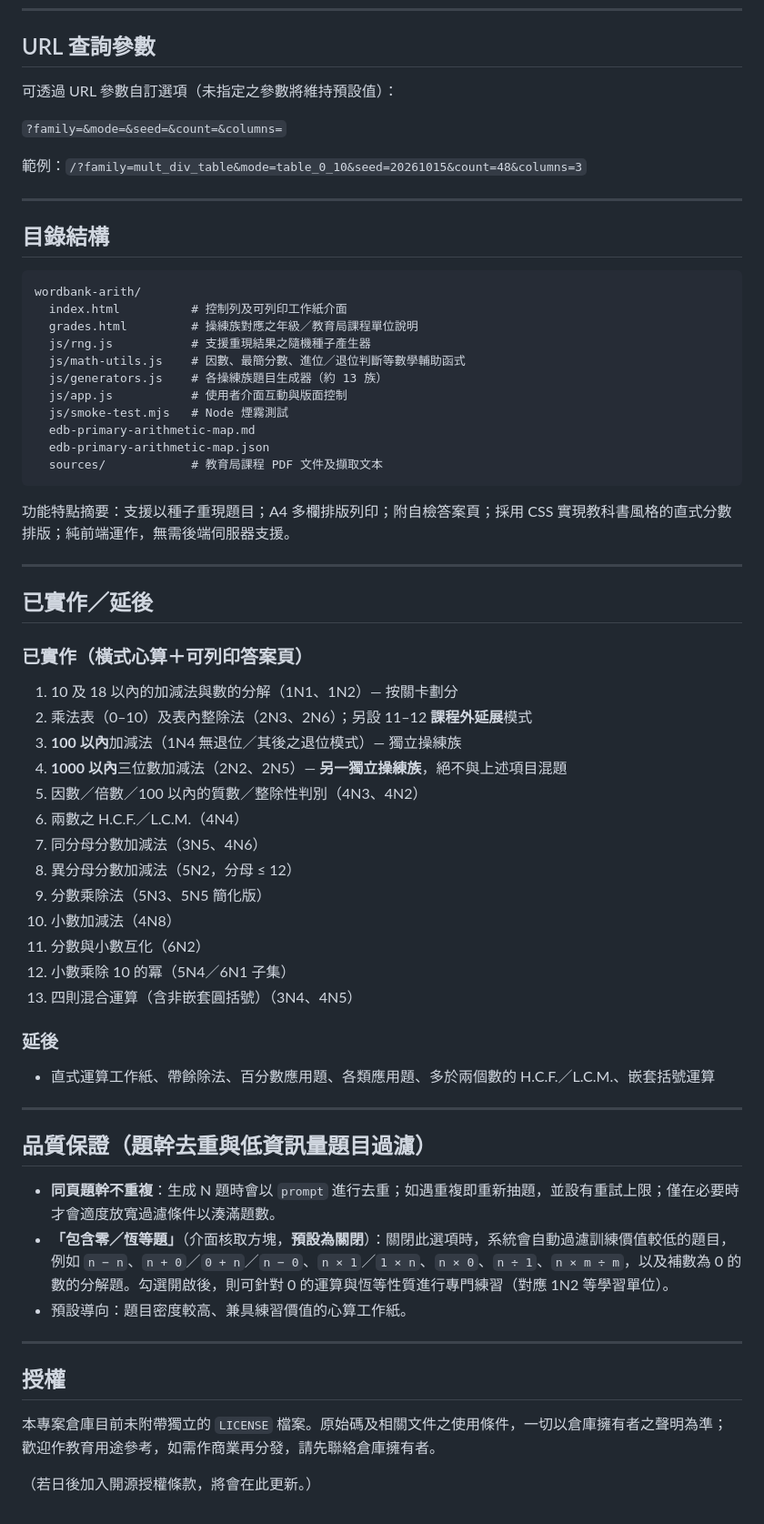
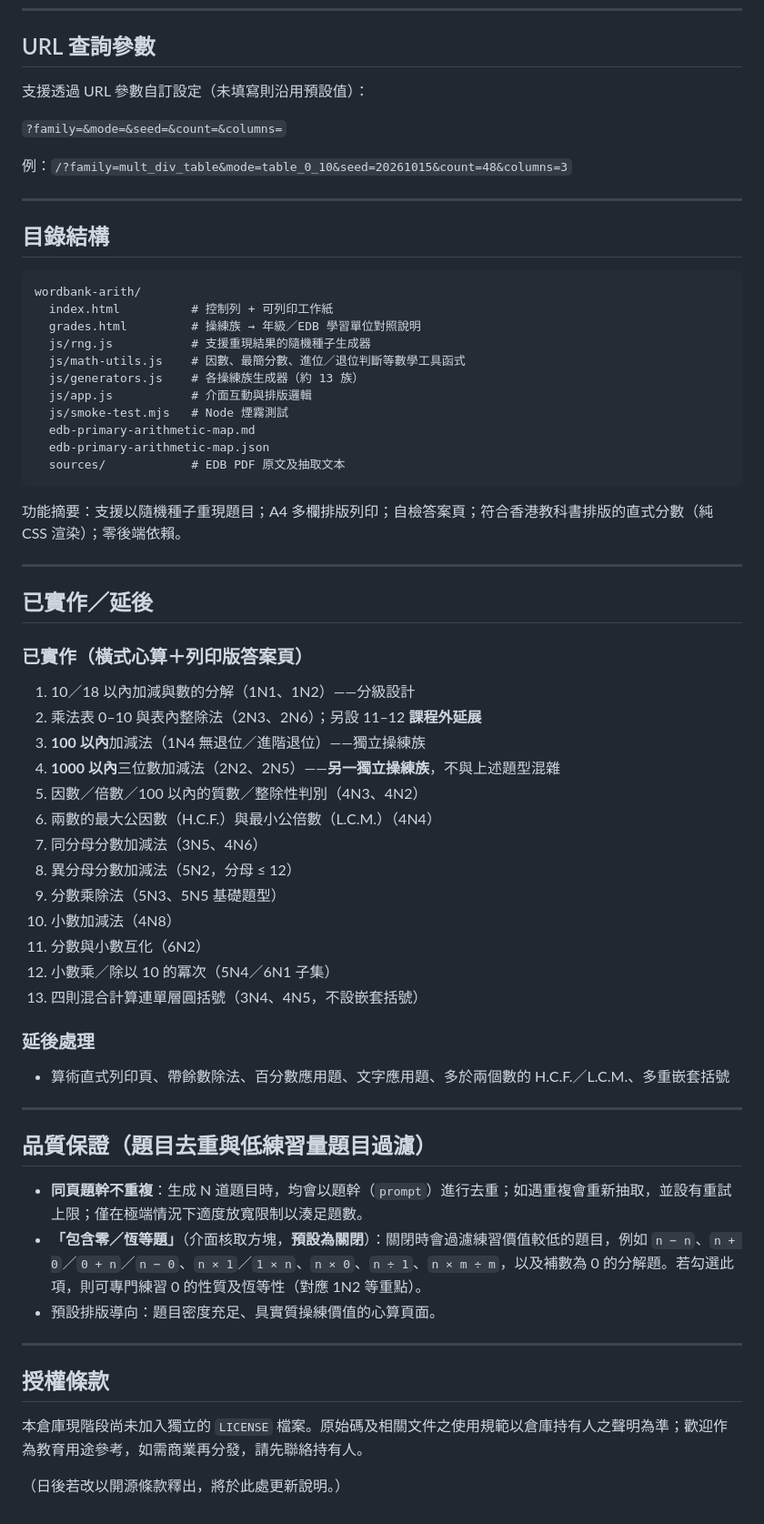
Before and after one commit to kyleyct/wordbank-arith, a Markdown page: README.md, the part around one of its changes. Shown at 91% size. Drawn GitHub-style.

Commit message:
docs: apply Main Bot Poe polish; keep 課程外延展 wording
Second-pass 書面語 from Main Bot via gemini-3.8-flash; restore project term 課程外延展 for UI consistency.

````diff
--- a/README.md
+++ b/README.md
@@ -74,11 +74,11 @@ node js/smoke-test.mjs
 
 ## URL 查詢參數
 
-可透過 URL 參數自訂選項（未指定之參數將維持預設值）：
+支援透過 URL 參數自訂設定（未填寫則沿用預設值）：
 
 `?family=&mode=&seed=&count=&columns=`
 
-範例：`/?family=mult_div_table&mode=table_0_10&seed=20261015&count=48&columns=3`
+例：`/?family=mult_div_table&mode=table_0_10&seed=20261015&count=48&columns=3`
 
 ---
 
@@ -86,56 +86,56 @@ node js/smoke-test.mjs
 
 ```
 wordbank-arith/
-  index.html          # 控制列及可列印工作紙介面
-  grades.html         # 操練族對應之年級／教育局課程單位說明
-  js/rng.js           # 支援重現結果之隨機種子產生器
-  js/math-utils.js    # 因數、最簡分數、進位／退位判斷等數學輔助函式
-  js/generators.js    # 各操練族題目生成器（約 13 族）
-  js/app.js           # 使用者介面互動與版面控制
+  index.html          # 控制列 + 可列印工作紙
+  grades.html         # 操練族 → 年級／EDB 學習單位對照說明
+  js/rng.js           # 支援重現結果的隨機種子生成器
+  js/math-utils.js    # 因數、最簡分數、進位／退位判斷等數學工具函式
+  js/generators.js    # 各操練族生成器（約 13 族）
+  js/app.js           # 介面互動與排版邏輯
   js/smoke-test.mjs   # Node 煙霧測試
   edb-primary-arithmetic-map.md
   edb-primary-arithmetic-map.json
-  sources/            # 教育局課程 PDF 文件及擷取文本
+  sources/            # EDB PDF 原文及抽取文本
 ```
 
-功能特點摘要：支援以種子重現題目；A4 多欄排版列印；附自檢答案頁；採用 CSS 實現教科書風格的直式分數排版；純前端運作，無需後端伺服器支援。
+功能摘要：支援以隨機種子重現題目；A4 多欄排版列印；自檢答案頁；符合香港教科書排版的直式分數（純 CSS 渲染）；零後端依賴。
 
 ---
 
 ## 已實作／延後
 
-### 已實作（橫式心算＋可列印答案頁）
+### 已實作（橫式心算＋列印版答案頁）
 
-1. 10 及 18 以內的加減法與數的分解（1N1、1N2）— 按關卡劃分
-2. 乘法表（0–10）及表內整除法（2N3、2N6）；另設 11–12 **課程外延展**模式
-3. **100 以內**加減法（1N4 無退位／其後之退位模式）— 獨立操練族
-4. **1000 以內**三位數加減法（2N2、2N5）— **另一獨立操練族**，絕不與上述項目混題
+1. 10／18 以內加減與數的分解（1N1、1N2）——分級設計
+2. 乘法表 0–10 與表內整除法（2N3、2N6）；另設 11–12 **課程外延展**
+3. **100 以內**加減法（1N4 無退位／進階退位）——獨立操練族
+4. **1000 以內**三位數加減法（2N2、2N5）——**另一獨立操練族**，不與上述題型混雜
 5. 因數／倍數／100 以內的質數／整除性判別（4N3、4N2）
-6. 兩數之 H.C.F.／L.C.M.（4N4）
+6. 兩數的最大公因數（H.C.F.）與最小公倍數（L.C.M.）（4N4）
 7. 同分母分數加減法（3N5、4N6）
 8. 異分母分數加減法（5N2，分母 ≤ 12）
-9. 分數乘除法（5N3、5N5 簡化版）
+9. 分數乘除法（5N3、5N5 基礎題型）
 10. 小數加減法（4N8）
 11. 分數與小數互化（6N2）
-12. 小數乘除 10 的冪（5N4／6N1 子集）
-13. 四則混合運算（含非嵌套圓括號）（3N4、4N5）
+12. 小數乘／除以 10 的冪次（5N4／6N1 子集）
+13. 四則混合計算連單層圓括號（3N4、4N5，不設嵌套括號）
 
-### 延後
+### 延後處理
 
-- 直式運算工作紙、帶餘除法、百分數應用題、各類應用題、多於兩個數的 H.C.F.／L.C.M.、嵌套括號運算
+- 算術直式列印頁、帶餘數除法、百分數應用題、文字應用題、多於兩個數的 H.C.F.／L.C.M.、多重嵌套括號
 
 ---
 
-## 品質保證（題幹去重與低資訊量題目過濾）
+## 品質保證（題目去重與低練習量題目過濾）
 
-- **同頁題幹不重複**：生成 N 題時會以 `prompt` 進行去重；如遇重複即重新抽題，並設有重試上限；僅在必要時才會適度放寬過濾條件以湊滿題數。
-- **「包含零／恆等題」**（介面核取方塊，**預設為關閉**）：關閉此選項時，系統會自動過濾訓練價值較低的題目，例如 `n − n`、`n + 0`／`0 + n`／`n − 0`、`n × 1`／`1 × n`、`n × 0`、`n ÷ 1`、`n × m ÷ m`，以及補數為 0 的數的分解題。勾選開啟後，則可針對 0 的運算與恆等性質進行專門練習（對應 1N2 等學習單位）。
-- 預設導向：題目密度較高、兼具練習價值的心算工作紙。
+- **同頁題幹不重複**：生成 N 道題目時，均會以題幹（`prompt`）進行去重；如遇重複會重新抽取，並設有重試上限；僅在極端情況下適度放寬限制以湊足題數。
+- **「包含零／恆等題」**（介面核取方塊，**預設為關閉**）：關閉時會過濾練習價值較低的題目，例如 `n − n`、`n + 0`／`0 + n`／`n − 0`、`n × 1`／`1 × n`、`n × 0`、`n ÷ 1`、`n × m ÷ m`，以及補數為 0 的分解題。若勾選此項，則可專門練習 0 的性質及恆等性（對應 1N2 等重點）。
+- 預設排版導向：題目密度充足、具實質操練價值的心算頁面。
 
 ---
 
-## 授權
+## 授權條款
 
-本專案倉庫目前未附帶獨立的 `LICENSE` 檔案。原始碼及相關文件之使用條件，一切以倉庫擁有者之聲明為準；歡迎作教育用途參考，如需作商業再分發，請先聯絡倉庫擁有者。
+本倉庫現階段尚未加入獨立的 `LICENSE` 檔案。原始碼及相關文件之使用規範以倉庫持有人之聲明為準；歡迎作為教育用途參考，如需商業再分發，請先聯絡持有人。
 
-（若日後加入開源授權條款，將會在此更新。）
+（日後若改以開源條款釋出，將於此處更新說明。）
````
Also changed, not shown: other parts of README.md (+18 -18 lines).
